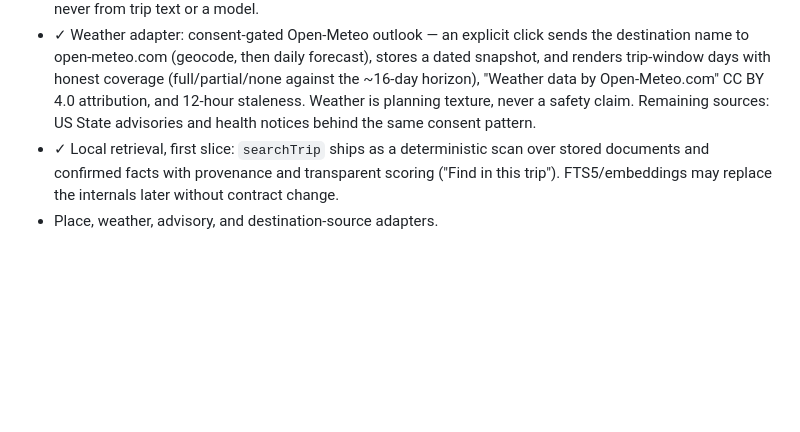
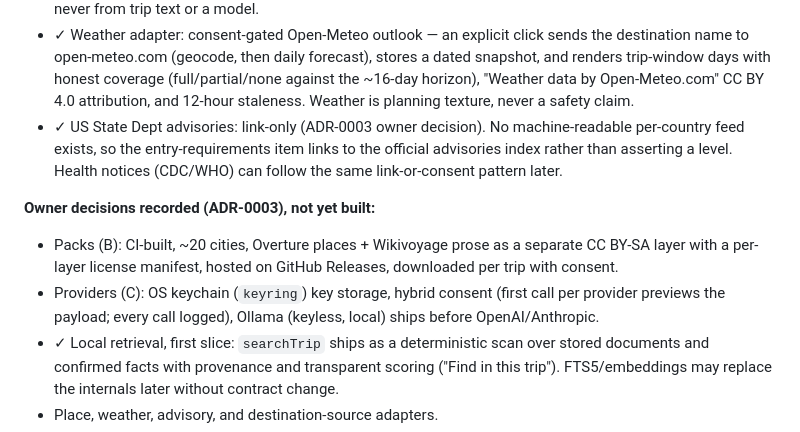
Before and after one commit to udhawan97/Voyalier, a Markdown page: docs/roadmap/ROADMAP.md, the part around the change. GitHub-like rendering; blank space fills up the shorter version.

Commit message:
Docs: groom roadmap for resolved Phase 2 owner decisions
US advisories link-only shipped; packs (B) and providers (C) decisions recorded
per ADR-0003, not yet built.

Co-Authored-By: Claude Opus 4.8 <noreply@anthropic.com>

```diff
--- a/docs/roadmap/ROADMAP.md
+++ b/docs/roadmap/ROADMAP.md
@@ -48,8 +48,20 @@ Contract surface proposed in ADR-0003; sequenced A (sourced readiness) → D
   a dated snapshot, and renders trip-window days with honest coverage
   (full/partial/none against the ~16-day horizon), "Weather data by
   Open-Meteo.com" CC BY 4.0 attribution, and 12-hour staleness. Weather is
-  planning texture, never a safety claim. Remaining sources: US State
-  advisories and health notices behind the same consent pattern.
+  planning texture, never a safety claim.
+- ✓ US State Dept advisories: link-only (ADR-0003 owner decision). No
+  machine-readable per-country feed exists, so the entry-requirements item links
+  to the official advisories index rather than asserting a level. Health notices
+  (CDC/WHO) can follow the same link-or-consent pattern later.
+
+**Owner decisions recorded (ADR-0003), not yet built:**
+
+- Packs (B): CI-built, ~20 cities, Overture places + Wikivoyage prose as a
+  separate CC BY-SA layer with a per-layer license manifest, hosted on GitHub
+  Releases, downloaded per trip with consent.
+- Providers (C): OS keychain (`keyring`) key storage, hybrid consent (first call
+  per provider previews the payload; every call logged), Ollama (keyless, local)
+  ships before OpenAI/Anthropic.
 - ✓ Local retrieval, first slice: `searchTrip` ships as a deterministic scan
   over stored documents and confirmed facts with provenance and transparent
   scoring ("Find in this trip"). FTS5/embeddings may replace the internals
```
